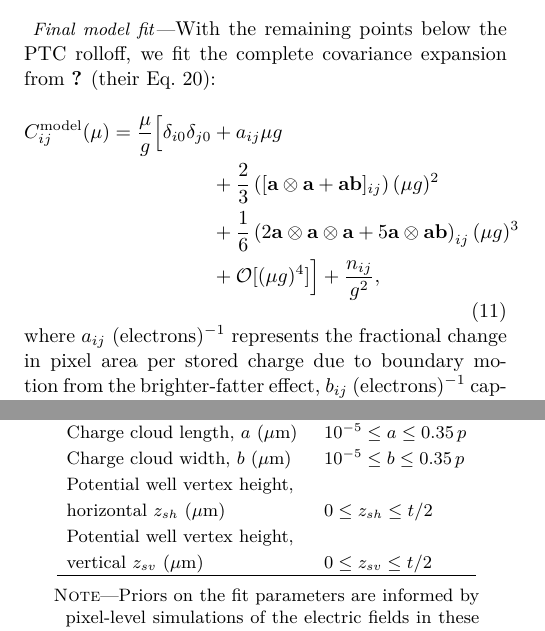
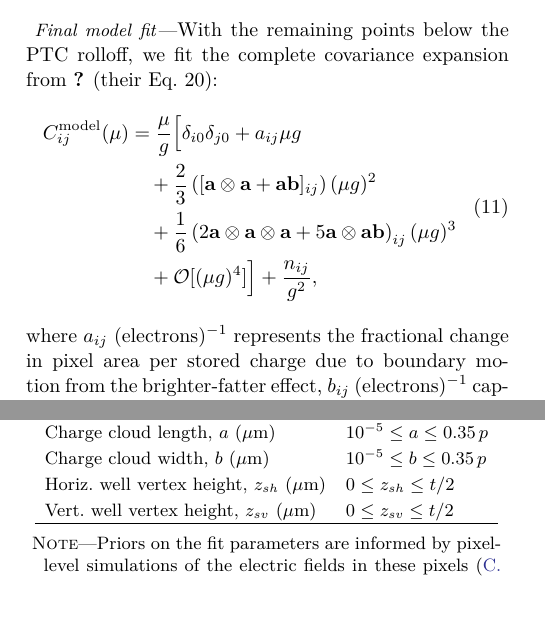
Before and after one commit to lsst/rtn-117, a LaTeX paper (RTN-117.tex, which reads sections/processing.tex): two parts of the columns of pages 18 and 19 of 27, joined at a grey line, cut so that both start at the same text, the shorter picture padded with empty space. Compiled offline with XeLaTeX.

```diff
--- a/sections/processing.tex
+++ b/sections/processing.tex
@@ -540,12 +540,10 @@
 With the remaining points below the PTC rolloff, we fit the complete covariance expansion from \citet{2019A&A...629A..36A} (their Eq.~20):
 \begin{equation}
     \begin{aligned}
-    C_{ij}^{\mathrm{model}}(\mu) = \frac{\mu}{g} \Bigl[ \delta_{i0}\delta_{j0}
-      &+ a_{ij}\mu g \\
-      &+ \frac{2}{3}\left([\mathbf{a}\otimes\mathbf{a} + \mathbf{ab}]_{ij}\right)(\mu g)^{2} \\
-      &+ \frac{1}{6}\left(2\mathbf{a}\otimes\mathbf{a}\otimes\mathbf{a} + 5\mathbf{a}\otimes\mathbf{ab}\right)_{ij}(\mu g)^{3} \\
-      &+ \mathcal{O}[(\mu g)^4]
-    \Bigr] + \frac{n_{ij}}{g^2},
+    C_{ij}^{\mathrm{model}}(\mu) &= \frac{\mu}{g} \Bigl[ \delta_{i0}\delta_{j0} + a_{ij}\mu g \\
+      &\quad + \frac{2}{3}\left([\mathbf{a}\otimes\mathbf{a} + \mathbf{ab}]_{ij}\right)(\mu g)^{2} \\
+      &\quad + \frac{1}{6}\left(2\mathbf{a}\otimes\mathbf{a}\otimes\mathbf{a} + 5\mathbf{a}\otimes\mathbf{ab}\right)_{ij}(\mu g)^{3} \\
+      &\quad + \mathcal{O}[(\mu g)^4] \Bigr] + \frac{n_{ij}}{g^2},
     \end{aligned}
     \label{eq:cov_model}
 \end{equation}
@@ -586,6 +584,23 @@
 This electrostatic effect reduces to an effective change in pixel area and introduces correlations between nearby pixel values.
 The effect is intrinsic to thick CCDs and can significantly bias point-spread-function (PSF) photometry and shape measurement \citep{2024PASP..136d5003B}.
 
+\begin{deluxetable}{ll}[t!]
+    \tablecaption{Parameter Priors for the Electrostatic BFE Model Fit\label{tab:bf-electrostatic-fit-priors}}
+    \tablehead{
+        \colhead{Parameter} & \colhead{Prior}
+    }
+    \startdata
+        Si thickness, $t$ ($\mu$m)        & $100$ (fixed) \\
+        Pixel size, $p$ ($\mu$m)         & $10$ (fixed) \\
+        Charge cloud height, $z_q$ ($\mu$m)      & $0 \leq z_q \leq t/2$ \\
+        Charge cloud length, $a$ ($\mu$m)        & $10^{-5} \leq a \leq 0.35\,p$ \\
+        Charge cloud width, $b$ ($\mu$m)         & $10^{-5} \leq b \leq 0.35\,p$ \\
+        Horiz.\ well vertex height, $z_{sh}$ ($\mu$m) & $0 \leq z_{sh} \leq t/2$ \\
+        Vert.\ well vertex height, $z_{sv}$ ($\mu$m) & $0 \leq z_{sv} \leq t/2$ \\
+    \enddata
+    \tablecomments{Priors on the fit parameters are informed by pixel-level simulations of the electric fields in these pixels \citep{2017JInst..12C3091L}. The potential well vertices refer to the heights above the front side of the CCD of the saddle points in the electric field that define the pixel boundaries in the vertical (0, 1) and horizontal (1, 0) directions. The electrostatic model assumes that the stored charge cloud in the sensor takes the form of a flat, rectangular sheet of charge with length ($a$) and width ($b$). The inequality constraints $z_{sh} > z_q$, $z_{sv} > z_q$ are enforced during optimization, which is true in the unsaturated signal level regime.}
+\end{deluxetable}
+
 The BFE has been extensively characterized for LSSTCam by laboratory and in-dome commissioning measurements \citep{2024PASP..136d5003B}.
 The strength of the effect is anisotropic ($a_{01}/a_{10} \sim 3$), long-ranged ($\sim 10$~px), and wavelength dependent.
 It is also about twice as strong in the E2V-family detectors as in ITL-family detectors.
@@ -602,22 +617,6 @@
 % Simulations and empirical modeling indicate that most photons in $u$ through $i$ bands convert within the top few microns of silicon, while the BFE influence on charge drifting to the pixel bottom occurs primarily in the last several microns.
 % Chromatic effects are therefore likely negligible for photons with wavelengths across the LSST bandpasses.
 
-\begin{deluxetable}{ll}[t!]
-    \tablecaption{Parameter Priors for the Electrostatic BFE Model Fit\label{tab:bf-electrostatic-fit-priors}}
-    \tablehead{
-        \colhead{Parameter} & \colhead{Prior}
-    }
-    \startdata
-        Si thickness, $t$ ($\mu$m)        & $100$ (fixed) \\
-        Pixel size, $p$ ($\mu$m)         & $10$ (fixed) \\
-        Charge cloud height, $z_q$ ($\mu$m)      & $0 \leq z_q \leq t/2$ \\
-        Charge cloud length, $a$ ($\mu$m)        & $10^{-5} \leq a \leq 0.35\,p$ \\
-        Charge cloud width, $b$ ($\mu$m)         & $10^{-5} \leq b \leq 0.35\,p$ \\
-        Potential well vertex height,\\horizontal $z_{sh}$ ($\mu$m)    & $0 \leq z_{sh} \leq t/2$ \\
-        Potential well vertex height,\\vertical $z_{sv}$ ($\mu$m)    & $0 \leq z_{sv} \leq t/2$ \\
-    \enddata
-    \tablecomments{Priors on the fit parameters are informed by pixel-level simulations of the electric fields in these pixels \citep{2017JInst..12C3091L}. The potential well vertices refer to the heights above the front side of the CCD of the saddle points in the electric field that define the pixel boundaries in the vertical (0, 1) and horizontal (1, 0) directions. The electrostatic model assumes that the stored charge cloud in the sensor takes the form of a flat, rectangular sheet of charge with length ($a$) and width ($b$). The inequality constraints $z_{sh} > z_q$, $z_{sv} > z_q$ are enforced during optimization, which is true in the unsaturated signal level regime.}
-\end{deluxetable}
 
 Calibration of the BFE using this algorithm takes the form of modeling a charge cloud at the bottom of a pixel and computing
 how the effective areas of nearby pixels would be expected to change electrostatically in response. It adjusts some geometric parameters (summarized in Table~\ref{tab:bf-electrostatic-fit-priors}) and solves
```
Also changed, not shown: sections/verification-certification.tex (+3 -3 lines), sections/processing.tex (8 more changed lines).
